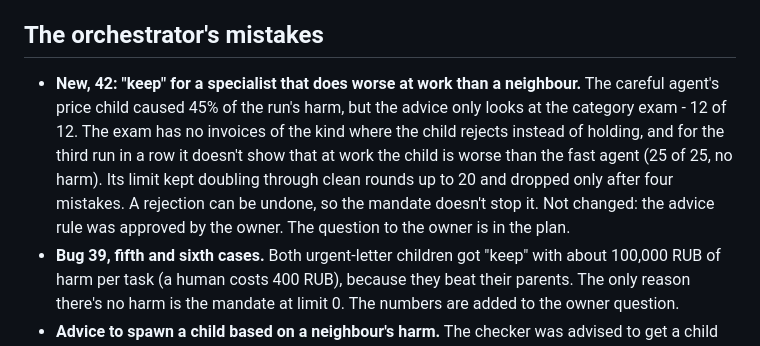
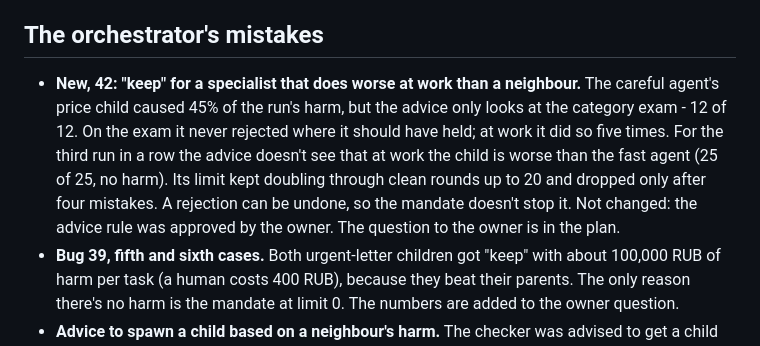
Before and after one commit to mrsergeiluzhnov/xonta, a Markdown page: results/run-proc-4/README.en.md, the part around the change. Drawn GitHub-style.

```diff
--- a/results/run-proc-4/README.en.md
+++ b/results/run-proc-4/README.en.md
@@ -76,7 +76,7 @@ The fast agent again bought no checks at all - 0 in 95 of its own decisions. The
 
 ## The orchestrator's mistakes
 
-- **New, 42: "keep" for a specialist that does worse at work than a neighbour.** The careful agent's price child caused 45% of the run's harm, but the advice only looks at the category exam - 12 of 12. The exam has no invoices of the kind where the child rejects instead of holding, and for the third run in a row it doesn't show that at work the child is worse than the fast agent (25 of 25, no harm). Its limit kept doubling through clean rounds up to 20 and dropped only after four mistakes. A rejection can be undone, so the mandate doesn't stop it. Not changed: the advice rule was approved by the owner. The question to the owner is in the plan.
+- **New, 42: "keep" for a specialist that does worse at work than a neighbour.** The careful agent's price child caused 45% of the run's harm, but the advice only looks at the category exam - 12 of 12. On the exam it never rejected where it should have held; at work it did so five times. For the third run in a row the advice doesn't see that at work the child is worse than the fast agent (25 of 25, no harm). Its limit kept doubling through clean rounds up to 20 and dropped only after four mistakes. A rejection can be undone, so the mandate doesn't stop it. Not changed: the advice rule was approved by the owner. The question to the owner is in the plan.
 - **Bug 39, fifth and sixth cases.** Both urgent-letter children got "keep" with about 100,000 RUB of harm per task (a human costs 400 RUB), because they beat their parents. The only reason there's no harm is the mandate at limit 0. The numbers are added to the owner question.
 - **Advice to spawn a child based on a neighbour's harm.** The checker was advised to get a child that "handles urgent letters the way the other agent does". What it got was an ordinary child of the checker, more harmful than its parent on its first exam. The advice doesn't check whether the newborn resembles the agent it's meant to copy. It's the same advice as in proc-3 (that's how the fast agent's child was born). Written down, not changed.
 - **Bug 41 wasn't fully fixed.** 0.25.8 strips the "up to N characters" tail, but the model carries the "up to 200 characters" template over in other shapes. 0.25.9 takes the numbers out of the prompt itself.
```
Also changed, not shown: results/run-proc-4/README.md (+1 -1 lines).
